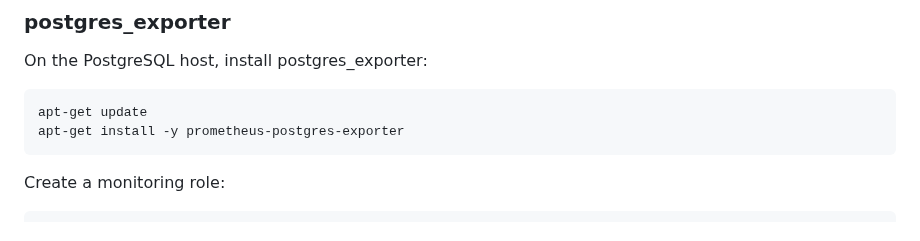
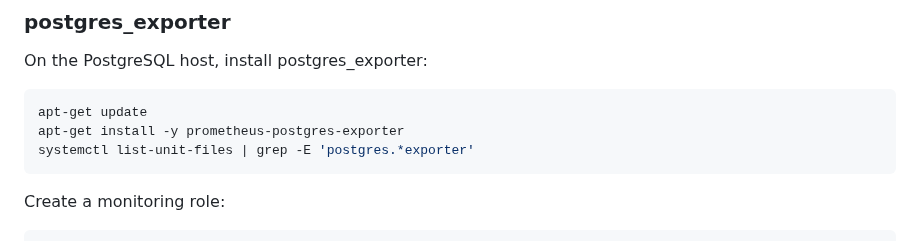
Before and after one commit to hyperspace-zone/2z-wireguard-vpn, a Markdown page: docs/runbooks/telemetry-grafana-alerting.md, the part around the change. Drawn GitHub-style.

Commit message:
Clarify postgres exporter unit check

````diff
--- a/docs/runbooks/telemetry-grafana-alerting.md
+++ b/docs/runbooks/telemetry-grafana-alerting.md
@@ -134,6 +134,7 @@ On the PostgreSQL host, install postgres_exporter:
 ```bash
 apt-get update
 apt-get install -y prometheus-postgres-exporter
+systemctl list-unit-files | grep -E 'postgres.*exporter'
 ```
 
 Create a monitoring role:
````
